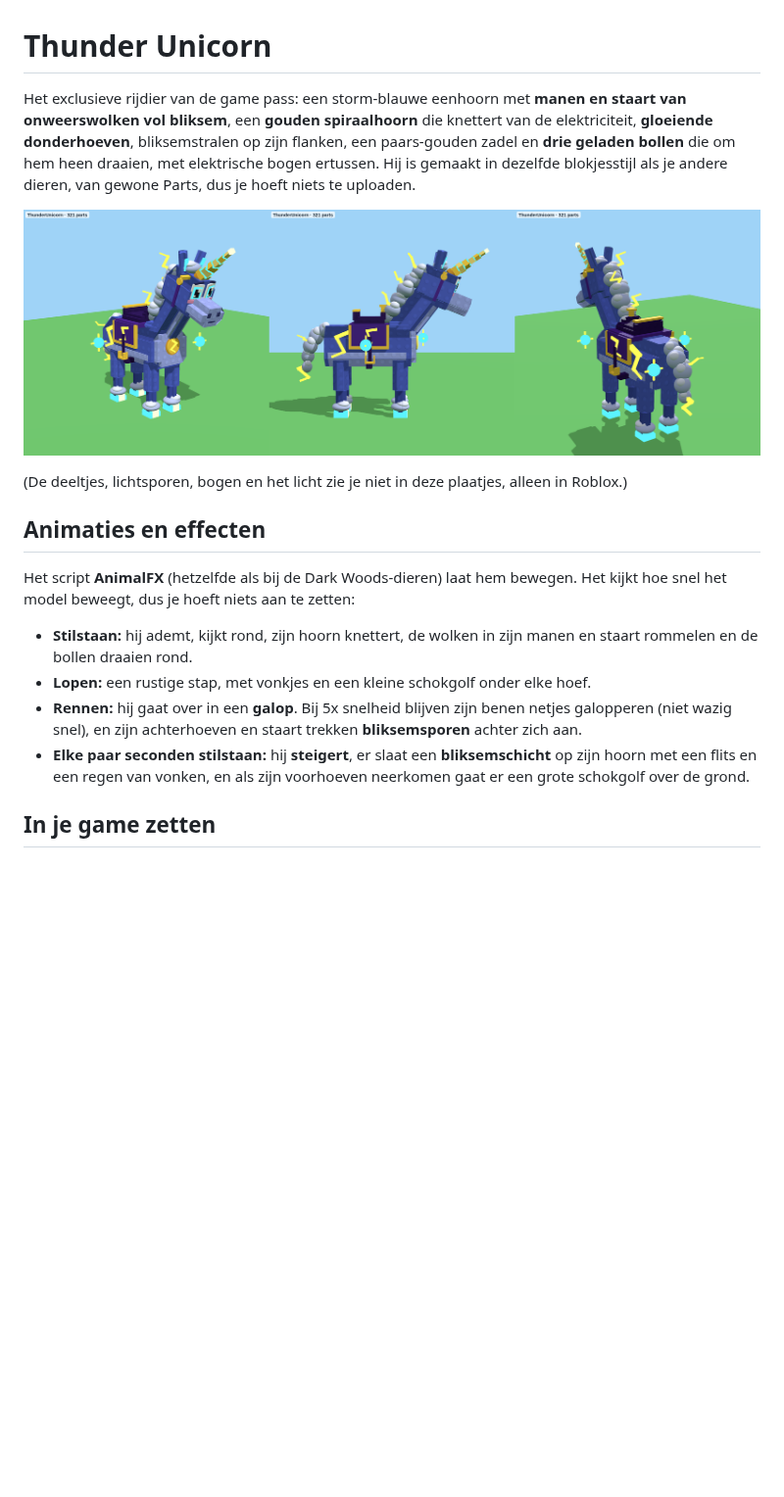
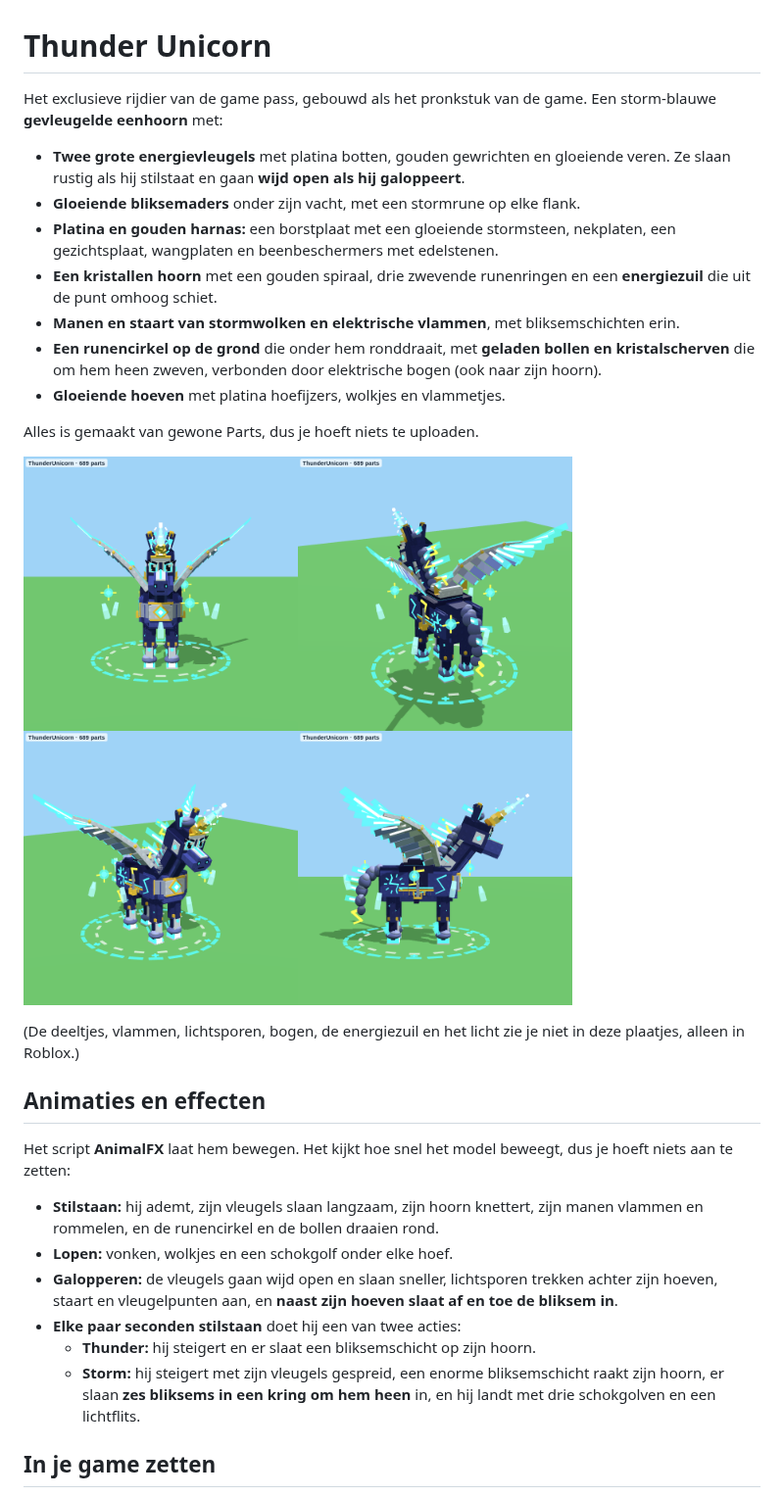
Before and after one commit to chrissiersma-cloud/roblox, a Markdown page: models/thunder-unicorn/README.md, the part around one of its changes. Shown at 98% size. GitHub-like rendering; pictures changed too: previews/thunder_unicorn.png; blank space fills up the shorter version.

```diff
--- a/models/thunder-unicorn/README.md
+++ b/models/thunder-unicorn/README.md
@@ -1,27 +1,40 @@
 # Thunder Unicorn
 
-Het exclusieve rijdier van de game pass: een storm-blauwe eenhoorn met **manen en staart van onweerswolken vol
-bliksem**, een **gouden spiraalhoorn** die knettert van de elektriciteit, **gloeiende donderhoeven**, bliksemstralen
-op zijn flanken, een paars-gouden zadel en **drie geladen bollen** die om hem heen draaien, met elektrische bogen
-ertussen. Hij is gemaakt in dezelfde blokjesstijl als je andere dieren, van gewone Parts, dus je hoeft niets te
-uploaden.
+Het exclusieve rijdier van de game pass, gebouwd als het pronkstuk van de game. Een storm-blauwe **gevleugelde
+eenhoorn** met:
+
+- **Twee grote energievleugels** met platina botten, gouden gewrichten en gloeiende veren. Ze slaan rustig als hij
+  stilstaat en gaan **wijd open als hij galoppeert**.
+- **Gloeiende bliksemaders** onder zijn vacht, met een stormrune op elke flank.
+- **Platina en gouden harnas:** een borstplaat met een gloeiende stormsteen, nekplaten, een gezichtsplaat, wangplaten en
+  beenbeschermers met edelstenen.
+- **Een kristallen hoorn** met een gouden spiraal, drie zwevende runenringen en een **energiezuil** die uit de punt
+  omhoog schiet.
+- **Manen en staart van stormwolken en elektrische vlammen**, met bliksemschichten erin.
+- **Een runencirkel op de grond** die onder hem ronddraait, met **geladen bollen en kristalscherven** die om hem heen
+  zweven, verbonden door elektrische bogen (ook naar zijn hoorn).
+- **Gloeiende hoeven** met platina hoefijzers, wolkjes en vlammetjes.
+
+Alles is gemaakt van gewone Parts, dus je hoeft niets te uploaden.
 
 ![Thunder Unicorn](../../previews/thunder_unicorn.png)
 
-(De deeltjes, lichtsporen, bogen en het licht zie je niet in deze plaatjes, alleen in Roblox.)
+(De deeltjes, vlammen, lichtsporen, bogen, de energiezuil en het licht zie je niet in deze plaatjes, alleen in
+Roblox.)
 
 ## Animaties en effecten
 
-Het script **AnimalFX** (hetzelfde als bij de Dark Woods-dieren) laat hem bewegen. Het kijkt hoe snel het model
-beweegt, dus je hoeft niets aan te zetten:
+Het script **AnimalFX** laat hem bewegen. Het kijkt hoe snel het model beweegt, dus je hoeft niets aan te zetten:
 
-- **Stilstaan:** hij ademt, kijkt rond, zijn hoorn knettert, de wolken in zijn manen en staart rommelen en de bollen
-  draaien rond.
-- **Lopen:** een rustige stap, met vonkjes en een kleine schokgolf onder elke hoef.
-- **Rennen:** hij gaat over in een **galop**. Bij 5x snelheid blijven zijn benen netjes galopperen (niet wazig
-  snel), en zijn achterhoeven en staart trekken **bliksemsporen** achter zich aan.
-- **Elke paar seconden stilstaan:** hij **steigert**, er slaat een **bliksemschicht** op zijn hoorn met een flits en
-  een regen van vonken, en als zijn voorhoeven neerkomen gaat er een grote schokgolf over de grond.
+- **Stilstaan:** hij ademt, zijn vleugels slaan langzaam, zijn hoorn knettert, zijn manen vlammen en rommelen, en de
+  runencirkel en de bollen draaien rond.
+- **Lopen:** vonken, wolkjes en een schokgolf onder elke hoef.
+- **Galopperen:** de vleugels gaan wijd open en slaan sneller, lichtsporen trekken achter zijn hoeven, staart en
+  vleugelpunten aan, en **naast zijn hoeven slaat af en toe de bliksem in**.
+- **Elke paar seconden stilstaan** doet hij een van twee acties:
+  - **Thunder:** hij steigert en er slaat een bliksemschicht op zijn hoorn.
+  - **Storm:** hij steigert met zijn vleugels gespreid, een enorme bliksemschicht raakt zijn hoorn, er slaan **zes
+    bliksems in een kring om hem heen** in, en hij landt met drie schokgolven en een lichtflits.
 
 ## In je game zetten
 
```
Also changed, not shown: other parts of models/thunder-unicorn/README.md (+7 -4 lines), previews/thunder_unicorn_hero.png, 5 other files.
